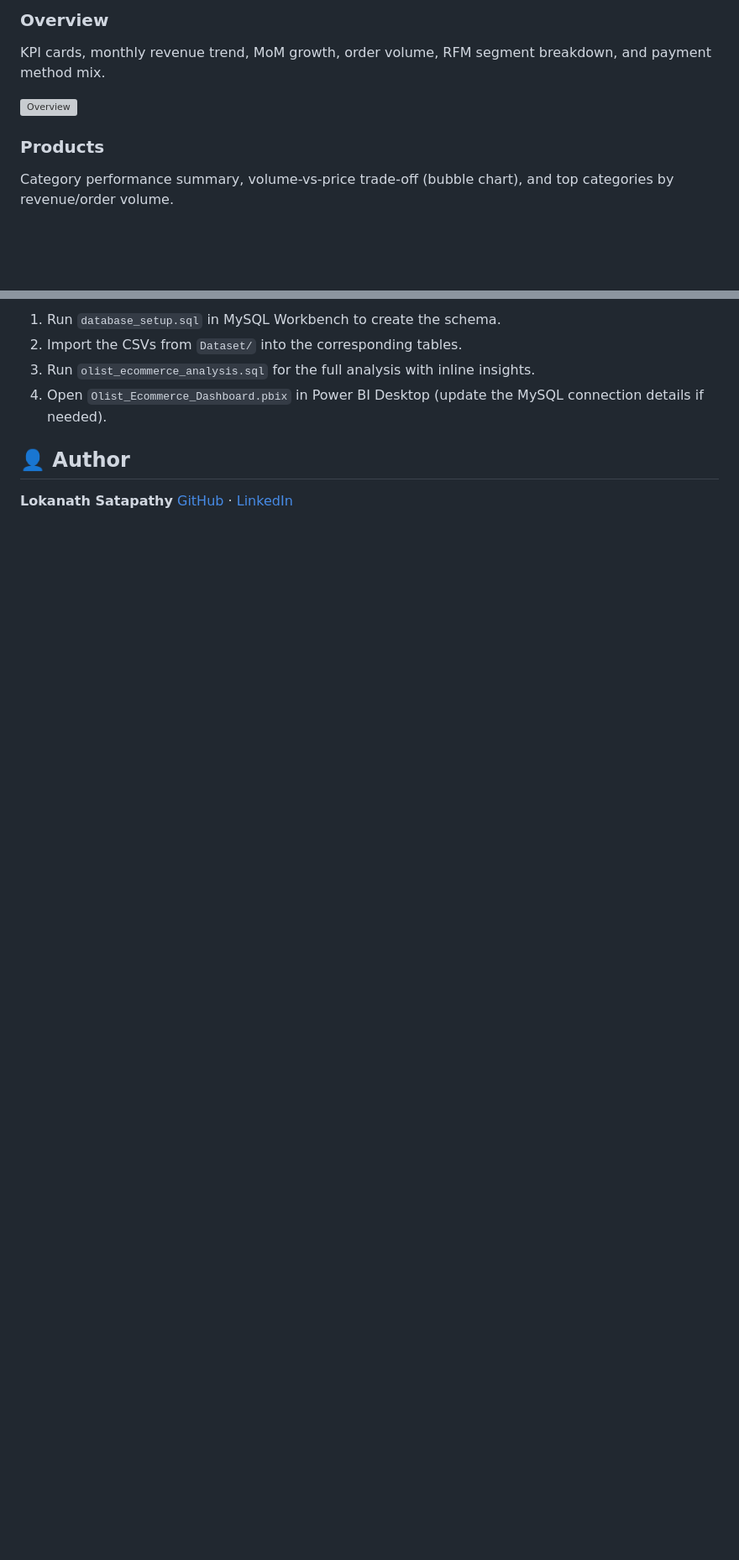
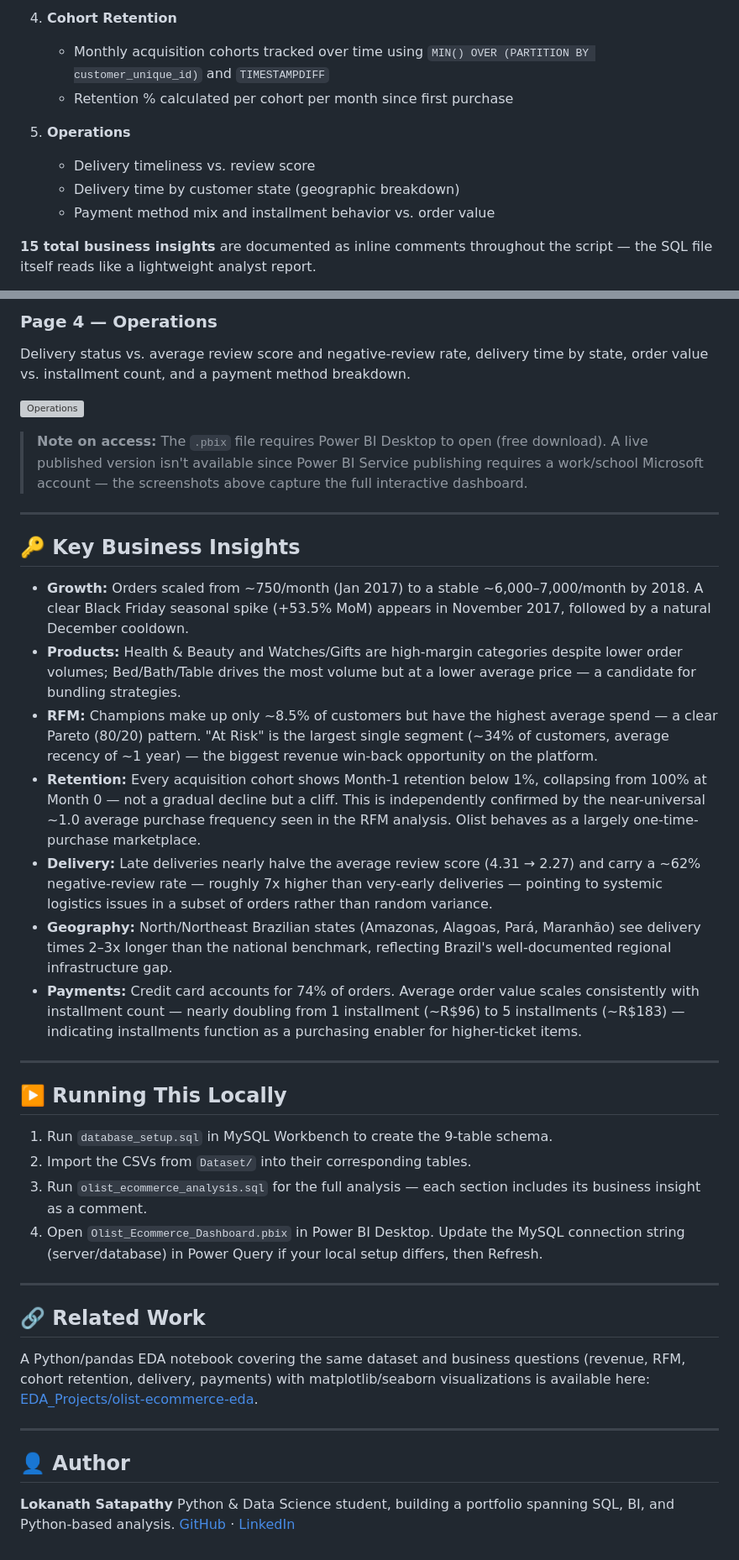
Before and after one commit to klsatapathy/data-science-core-toolkit, a Markdown page: sql/olist_ecommerce/README.md, 2 parts joined by grey strips. Shown at 84% size. Drawn GitHub-style; blank space fills up the shorter version; grey boxes are pictures that could not be loaded.

```diff
--- a/sql/olist_ecommerce/README.md
+++ b/sql/olist_ecommerce/README.md
@@ -47,9 +64,12 @@ An interactive 4-page dashboard (`Olist_Ecommerce_Dashboard.pbix`) connecting di
 
-### Overview
-KPI cards, monthly revenue trend, MoM growth, order volume, RFM segment breakdown, and payment method mix.
+4. **Cohort Retention**
+   - Monthly acquisition cohorts tracked over time using `MIN() OVER (PARTITION BY customer_unique_id)` and `TIMESTAMPDIFF`
+   - Retention % calculated per cohort per month since first purchase
 
-![Overview](sql/olist_ecommerce/screenshots/overview.PNG)
+5. **Operations**
+   - Delivery timeliness vs. review score
+   - Delivery time by customer state (geographic breakdown)
+   - Payment method mix and installment behavior vs. order value
 
-### Products
-Category performance summary, volume-vs-price trade-off (bubble chart), and top categories by revenue/order volume.
+**15 total business insights** are documented as inline comments throughout the script — the SQL file itself reads like a lightweight analyst report.
 
@@ -81,10 +96,42 @@ Delivery timeliness vs. review score, delivery time by state, payment installmen
 
-1. Run `database_setup.sql` in MySQL Workbench to create the schema.
-2. Import the CSVs from `Dataset/` into the corresponding tables.
-3. Run `olist_ecommerce_analysis.sql` for the full analysis with inline insights.
-4. Open `Olist_Ecommerce_Dashboard.pbix` in Power BI Desktop (update the MySQL connection details if needed).
+### Page 4 — Operations
+Delivery status vs. average review score and negative-review rate, delivery time by state, order value vs. installment count, and a payment method breakdown.
+
+![Operations](screenshots/operations.png)
+
+> **Note on access:** The `.pbix` file requires Power BI Desktop to open (free download). A live published version isn't available since Power BI Service publishing requires a work/school Microsoft account — the screenshots above capture the full interactive dashboard.
+
+---
+
+## 🔑 Key Business Insights
+
+- **Growth:** Orders scaled from ~750/month (Jan 2017) to a stable ~6,000–7,000/month by 2018. A clear Black Friday seasonal spike (+53.5% MoM) appears in November 2017, followed by a natural December cooldown.
+- **Products:** Health & Beauty and Watches/Gifts are high-margin categories despite lower order volumes; Bed/Bath/Table drives the most volume but at a lower average price — a candidate for bundling strategies.
+- **RFM:** Champions make up only ~8.5% of customers but have the highest average spend — a clear Pareto (80/20) pattern. "At Risk" is the largest single segment (~34% of customers, average recency of ~1 year) — the biggest revenue win-back opportunity on the platform.
+- **Retention:** Every acquisition cohort shows Month-1 retention below 1%, collapsing from 100% at Month 0 — not a gradual decline but a cliff. This is independently confirmed by the near-universal ~1.0 average purchase frequency seen in the RFM analysis. Olist behaves as a largely one-time-purchase marketplace.
+- **Delivery:** Late deliveries nearly halve the average review score (4.31 → 2.27) and carry a ~62% negative-review rate — roughly 7x higher than very-early deliveries — pointing to systemic logistics issues in a subset of orders rather than random variance.
+- **Geography:** North/Northeast Brazilian states (Amazonas, Alagoas, Pará, Maranhão) see delivery times 2–3x longer than the national benchmark, reflecting Brazil's well-documented regional infrastructure gap.
+- **Payments:** Credit card accounts for 74% of orders. Average order value scales consistently with installment count — nearly doubling from 1 installment (~R$96) to 5 installments (~R$183) — indicating installments function as a purchasing enabler for higher-ticket items.
+
+---
+
+## ▶️ Running This Locally
+
+1. Run `database_setup.sql` in MySQL Workbench to create the 9-table schema.
+2. Import the CSVs from `Dataset/` into their corresponding tables.
+3. Run `olist_ecommerce_analysis.sql` for the full analysis — each section includes its business insight as a comment.
+4. Open `Olist_Ecommerce_Dashboard.pbix` in Power BI Desktop. Update the MySQL connection string (server/database) in Power Query if your local setup differs, then Refresh.
+
+---
+
+## 🔗 Related Work
+
+A Python/pandas EDA notebook covering the same dataset and business questions (revenue, RFM, cohort retention, delivery, payments) with matplotlib/seaborn visualizations is available here: [EDA_Projects/olist-ecommerce-eda](https://github.com/klsatapathy/EDA_Projects/tree/main/olist-ecommerce-eda).
+
+---
 
 ## 👤 Author
 
 **Lokanath Satapathy**
+Python & Data Science student, building a portfolio spanning SQL, BI, and Python-based analysis.
 [GitHub](https://github.com/klsatapathy) · [LinkedIn](https://www.linkedin.com/in/lokanath-satapathy-9271732a2)
```
Also changed, not shown: other parts of sql/olist_ecommerce/README.md (+50 -38 lines).
